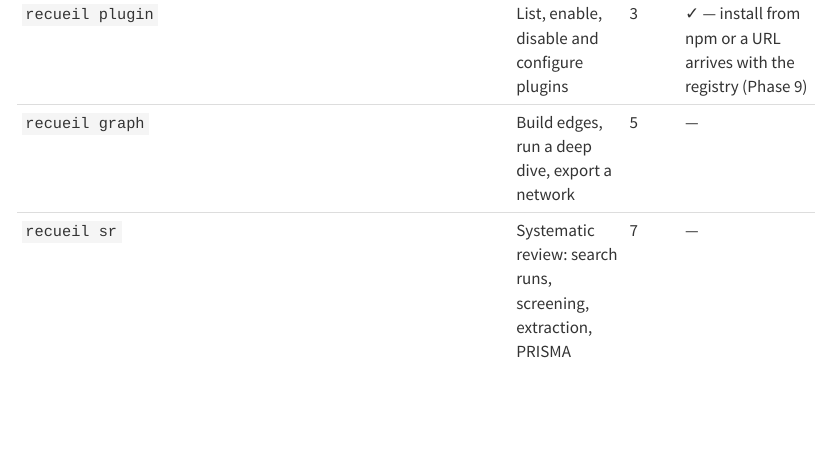
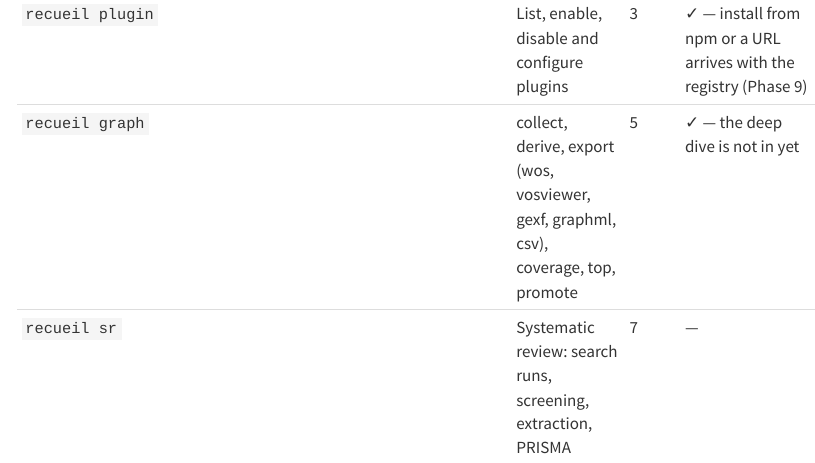
Before and after one commit to etabli-dev/etabli-recueil, a Quarto document (docs/cli.qmd): the page in a window 1100 px wide, from 2650 px down. Rendered offline with R 4.5, knitr and Pandoc in place of Quarto, with nearby package versions; menus at the side of the page are left out; long lines of code are wrapped.

Commit message:
Phase 5 docs: README, CLI reference, transition plan

```diff
--- a/docs/cli.qmd
+++ b/docs/cli.qmd
@@ -39,7 +39,7 @@ Machine-readable output on every command via `--json`, so `jq` is the intended c
 | `recueil check` | Run the verification engine over the library, or audit a reference list (`--audit`) | 3 | ✓ |
 | `recueil dedup` | Record deduplication, dry run by default; `--apply`, `undo` | 3 | ✓ |
 | `recueil plugin` | List, enable, disable and configure plugins | 3 | ✓ — install from npm or a URL arrives with the registry (Phase 9) |
-| `recueil graph` | Build edges, run a deep dive, export a network | 5 | — |
+| `recueil graph` | collect, derive, export (wos, vosviewer, gexf, graphml, csv), coverage, top, promote | 5 | ✓ — the deep dive is not in yet |
 | `recueil sr` | Systematic review: search runs, screening, extraction, PRISMA counts | 7 | — |
 
 Sources themselves are configured over the API rather than from the shell:
```
Also changed, not shown: README.md, docs/transition-plan.md.
